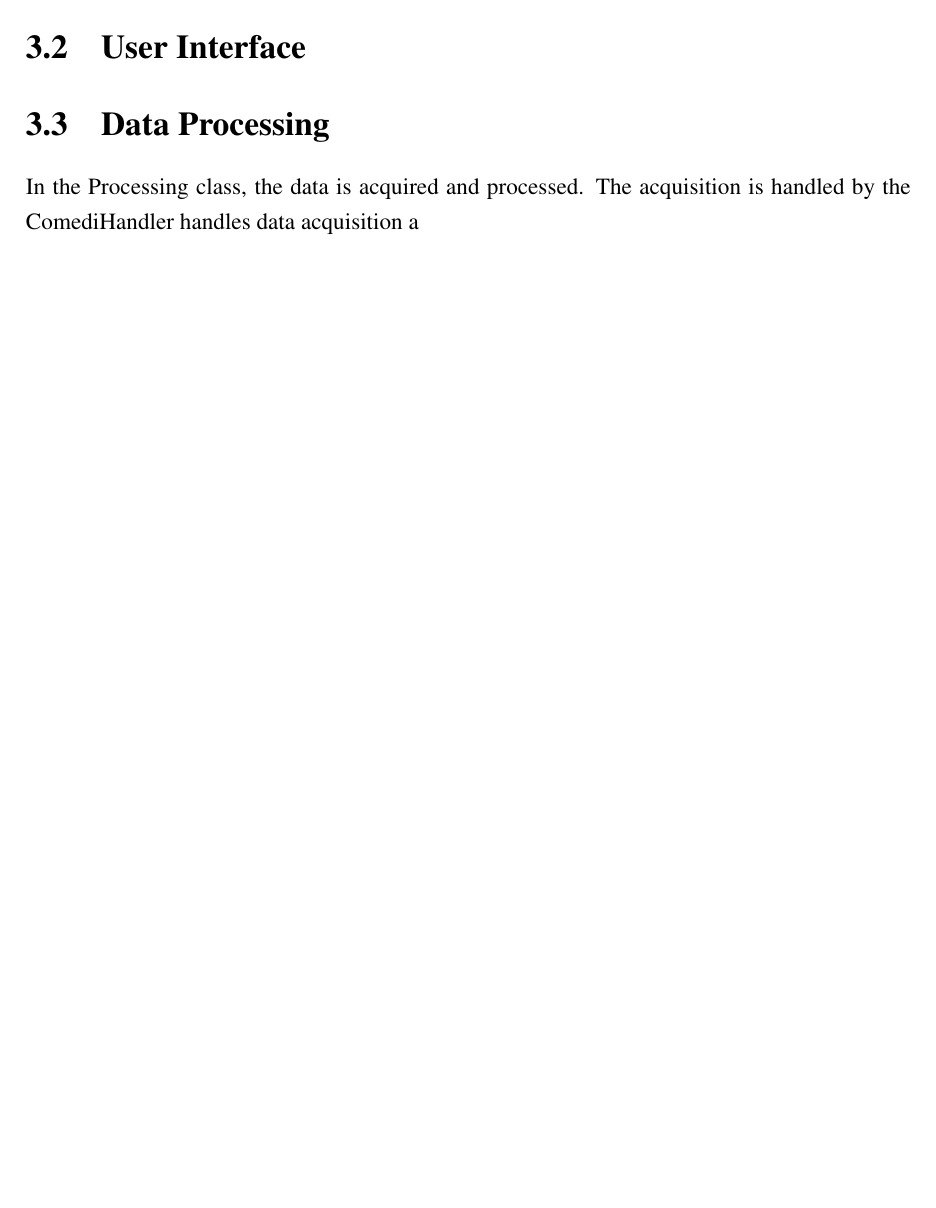
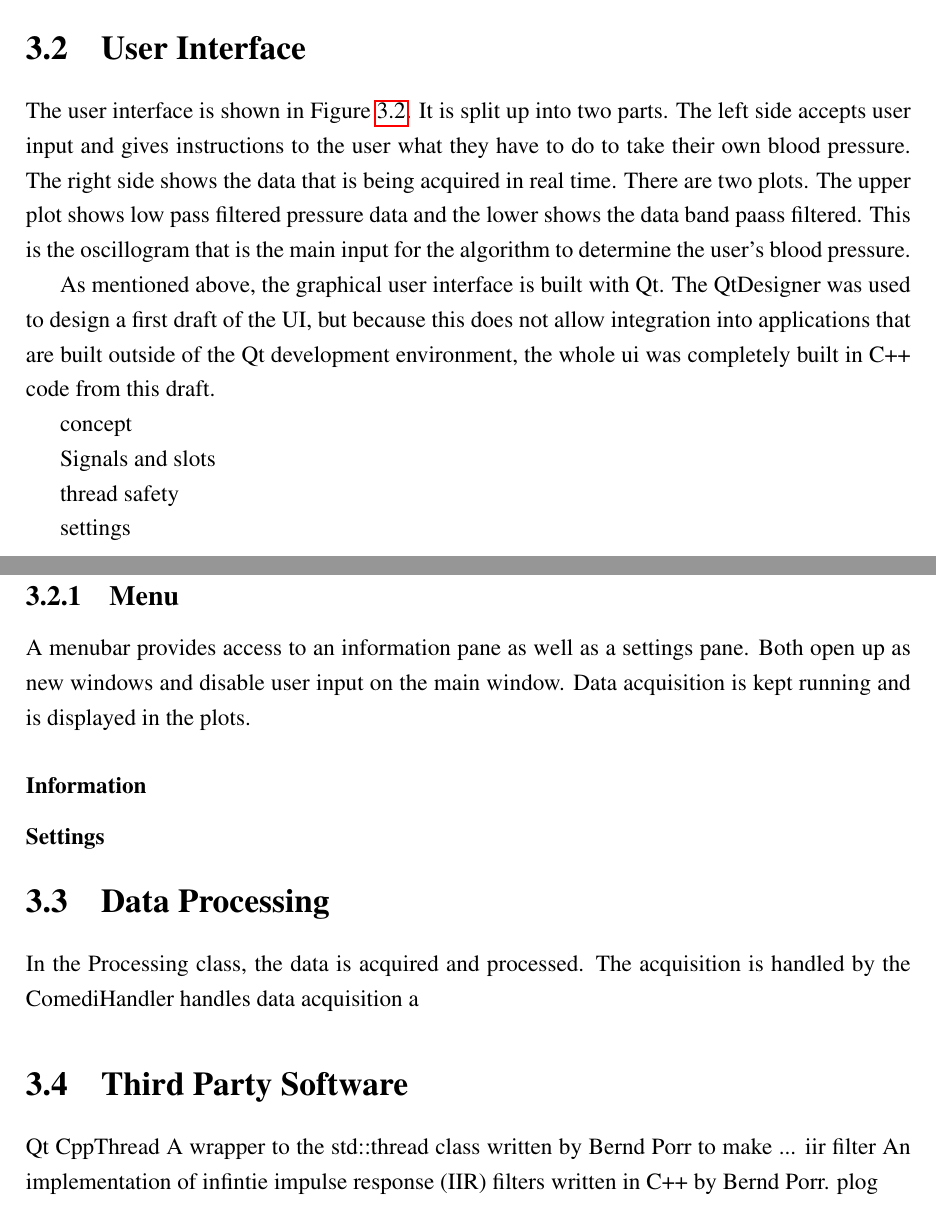
Before and after one commit to itsBelinda/oscillometric_blood_pressure, a LaTeX thesis (doc/latex/main.tex, which reads doc/latex/software.tex): part of page 11 of 15 before the commit and two parts of pages 12 and 13 of 17 after it, the two joined at a grey line, cut so that both start at the same text, the shorter picture padded with empty space. Compiled offline with pdfLaTeX.

Commit message:
documentation user interface

```diff
--- a/doc/latex/main.tex
+++ b/doc/latex/main.tex
@@ -31,10 +31,10 @@
 
 
 \title{MSc Project: Oscillometric Blood Pressure}
-\author{Belinda Kneubühler}
+\author{Belinda Kneubuhler}
 \date{\today}
 
-\newcommand*{\myref}[1]{ref{#1}~\nameref{#1}}
+\newcommand*{\myref}[1]{Figure \ref{#1}}%~\nameref{#1}} #todo fix:
 \newcommand{\stdNbr}{2504756K}
 \newcommand{\course}{MSc Computer Systems Engineering}
 
--- a/doc/latex/software.tex
+++ b/doc/latex/software.tex
@@ -7,2 +30,3 @@ The application is split into user interface and data processing. Each run in th
 
 \section{User Interface}
+The user interface is shown in \myref{fig:UI}. It is split up into two parts. The left side accepts user input and gives instructions to the user what they have to do to take their own blood pressure. The right side shows the data that is being acquired in real time. There are two plots. The upper plot shows low pass filtered pressure data and the lower shows the data band paass filtered. This is the oscillogram that is the main input for the algorithm to determine the user's blood pressure.
@@ -9,3 +40,32 @@ The application is split into user interface and data processing. Each run in th
+\label{fig:UI}
+\end{figure}
+
+As mentioned above, the graphical user interface is built with Qt.
+The QtDesigner was used to design a first draft of the UI, but because this does not allow integration into applications that are built outside of the Qt development environment, the whole ui was completely built in C++ code from this draft.
+
+
+concept
+
+Signals and slots
+
+thread safety
+
+settings
+
+\subsection{Menu}
+A menubar provides access to an information pane as well as a settings pane. Both open up as new windows and disable user input on the main window. Data acquisition is kept running and is displayed in the plots.
+
+\subsubsection{Information}
+
+\subsubsection{Settings}
+
+
 
 \section{Data Processing}
 In the Processing class, the data is acquired and processed. The acquisition is handled by the ComediHandler handles data acquisition a
+
+\section{Third Party Software}
+Qt
+CppThread A wrapper to the std::thread class written by Bernd Porr to make ...
+iir filter An implementation of infintie impulse response (IIR) filters written in C++ by Bernd Porr.
+plog
```
Also changed, not shown: doc/latex/main.tex (2 more changed lines), doc/latex/software.tex (34 more changed lines).
